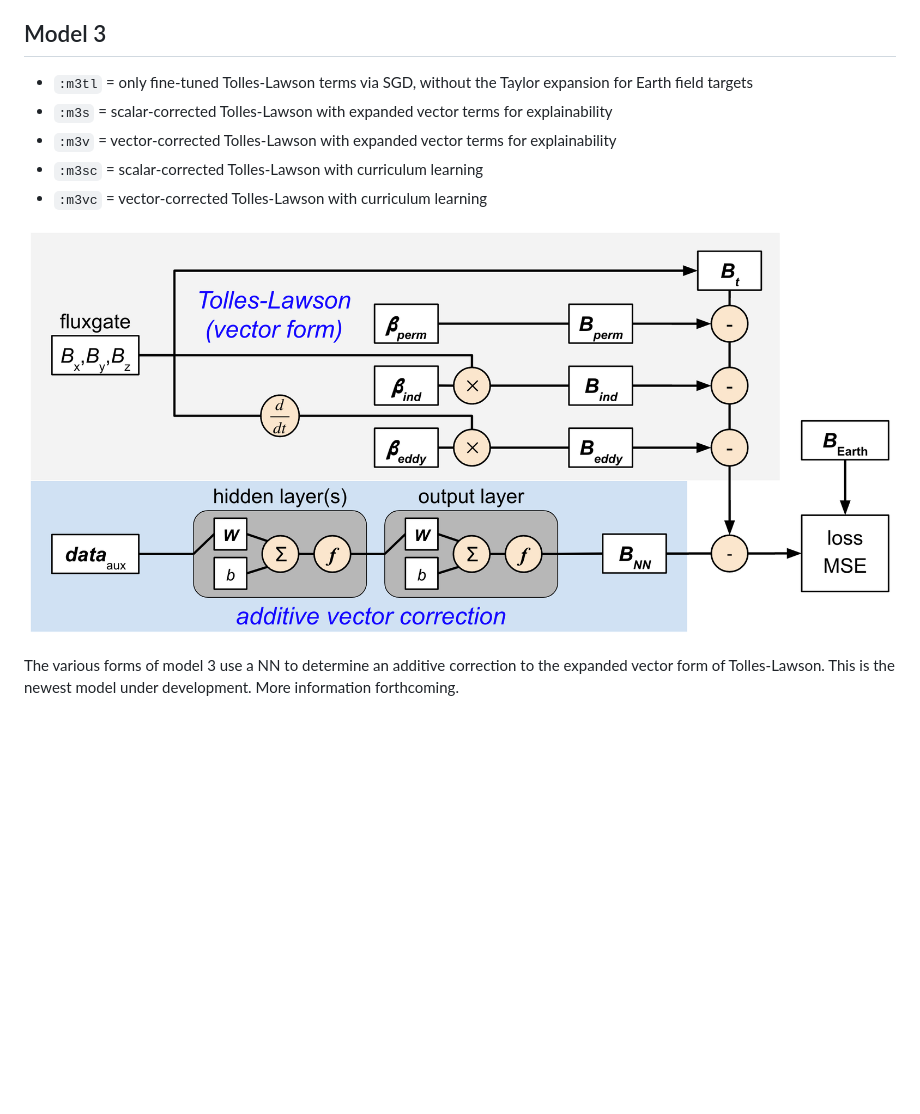
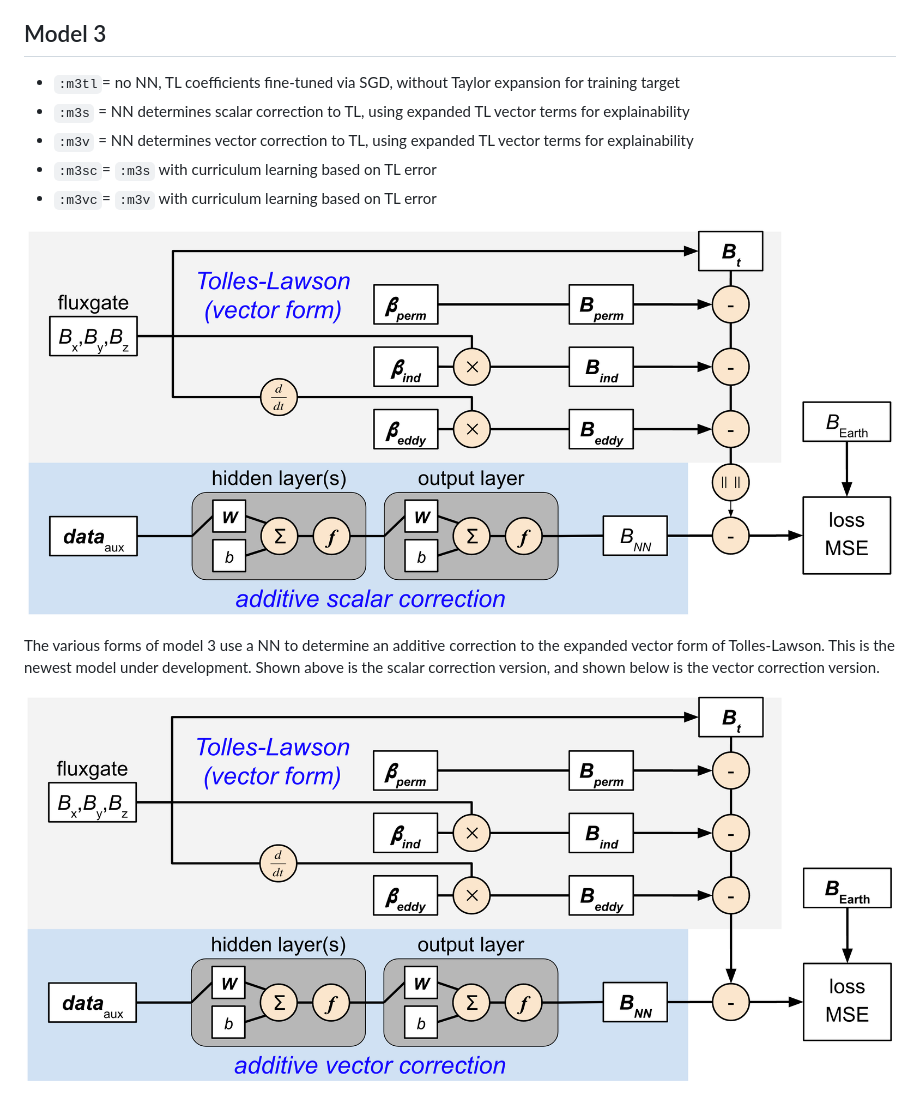
Before and after one commit to MIT-AI-Accelerator/MagNav.jl, a Markdown page: docs/src/nncomp.md, the part around the change. Drawn GitHub-style; pictures changed too: docs/src/assets/m3.png (deleted), docs/src/assets/m3s.png (added), docs/src/assets/m3v.png (added); blank space fills up the shorter version.

Commit message:
Updated model 3 schematics in docs (now 2 types)

```diff
--- a/docs/src/nncomp.md
+++ b/docs/src/nncomp.md
@@ -54,12 +54,14 @@ Model 2d combines the general idea behind models 2a and 2b. An additive correcti
 
 ## Model 3
 
-- `:m3tl` = only fine-tuned Tolles-Lawson terms via SGD, without the Taylor expansion for Earth field targets
-- `:m3s`  = scalar-corrected Tolles-Lawson with expanded vector terms for explainability
-- `:m3v`  = vector-corrected Tolles-Lawson with expanded vector terms for explainability
-- `:m3sc` = scalar-corrected Tolles-Lawson with curriculum learning
-- `:m3vc` = vector-corrected Tolles-Lawson with curriculum learning
+- `:m3tl`= no NN, TL coefficients fine-tuned via SGD, without Taylor expansion for training target
+- `:m3s` = NN determines scalar correction to TL, using expanded TL vector terms for explainability
+- `:m3v` = NN determines vector correction to TL, using expanded TL vector terms for explainability
+- `:m3sc`= `:m3s` with curriculum learning based on TL error
+- `:m3vc`= `:m3v` with curriculum learning based on TL error
 
-![m3](assets/m3.png)
+![m3s](assets/m3s.png)
 
-The various forms of model 3 use a NN to determine an additive correction to the expanded vector form of Tolles-Lawson. This is the newest model under development. More information forthcoming.
+The various forms of model 3 use a NN to determine an additive correction to the expanded vector form of Tolles-Lawson. This is the newest model under development. Shown above is the scalar correction version, and shown below is the vector correction version.
+
+![m3v](assets/m3v.png)
```
